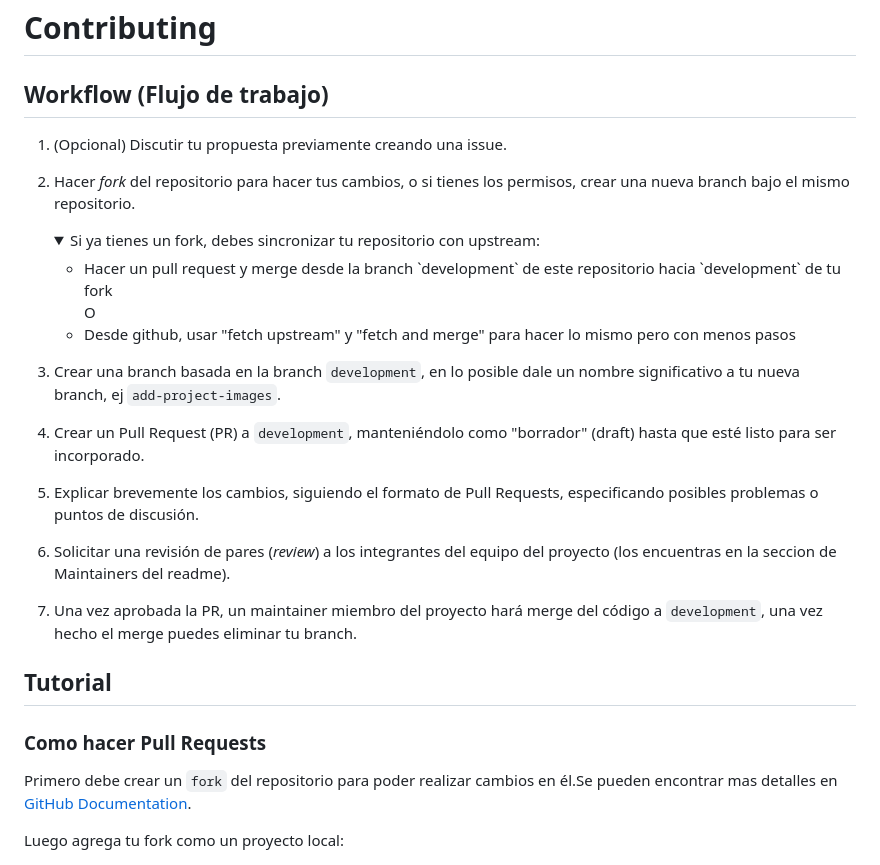
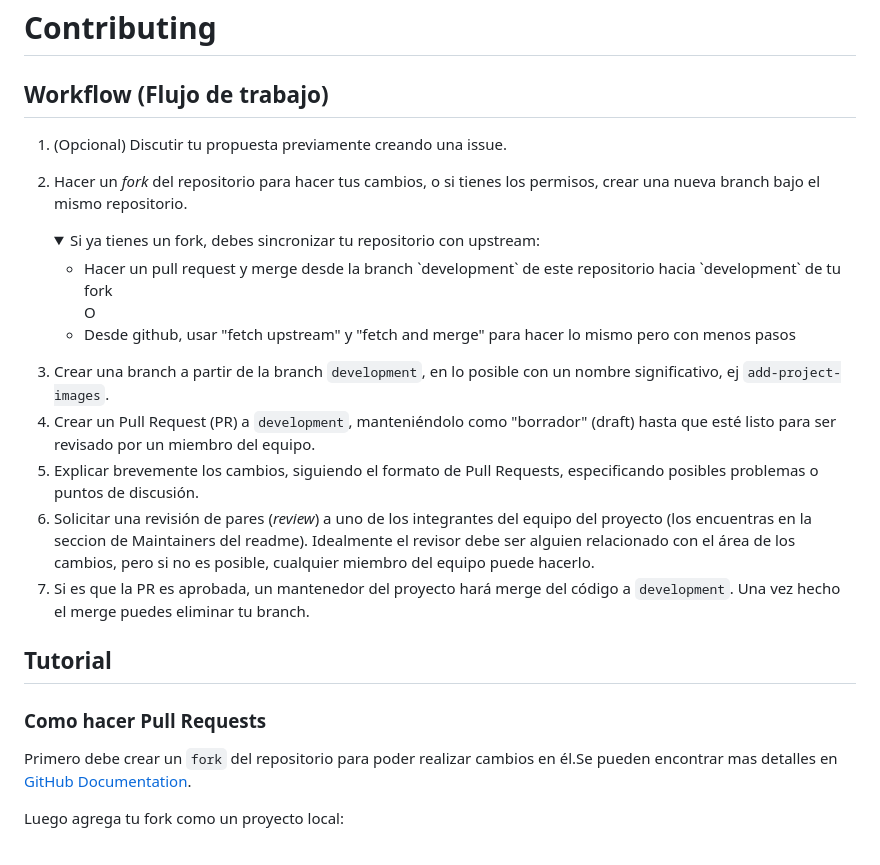
Before and after one commit to open-source-uc/planner, a Markdown page: contributing.md, the part around one of its changes. GitHub-like rendering; folded sections open.

```diff
--- a/contributing.md
+++ b/contributing.md
@@ -1,8 +1,9 @@
 # Contributing
 
 ## Workflow (Flujo de trabajo)
+
 1. (Opcional) Discutir tu propuesta previamente creando una issue.
-2. Hacer _fork_ del repositorio para hacer tus cambios, o si tienes los permisos, crear una nueva branch bajo el mismo repositorio.
+2. Hacer un _fork_ del repositorio para hacer tus cambios, o si tienes los permisos, crear una nueva branch bajo el mismo repositorio.
    <details><summary>Si ya tienes un fork, debes sincronizar tu repositorio con upstream:</summary>
    <ul>
     <li>Hacer un pull request y merge desde la branch `development` de este repositorio hacia `development` de tu fork</li>
@@ -12,17 +13,16 @@
     </ul>
 </details>
 
-3. Crear una branch basada en la branch `development`, en lo posible dale un nombre significativo a tu nueva branch, ej `add-project-images`.
-
-4. Crear un Pull Request (PR) a `development`, manteniéndolo como "borrador" (draft) hasta que esté listo para ser incorporado.
+3. Crear una branch a partir de la branch `development`, en lo posible con un nombre significativo, ej `add-project-images`.
+4. Crear un Pull Request (PR) a `development`, manteniéndolo como "borrador" (draft) hasta que esté listo para ser revisado por un miembro del equipo.
 5. Explicar brevemente los cambios, siguiendo el formato de Pull Requests, especificando posibles problemas o puntos de discusión.
-6. Solicitar una revisión de pares (*review*) a los integrantes del equipo del proyecto (los encuentras en la seccion de Maintainers del readme).
-7. Una vez aprobada la PR, un maintainer miembro del proyecto hará merge del código a `development`, una vez hecho el merge puedes eliminar tu branch.
-
-
+6. Solicitar una revisión de pares (_review_) a uno de los integrantes del equipo del proyecto (los encuentras en la seccion de Maintainers del readme). Idealmente el revisor debe ser alguien relacionado con el área de los cambios, pero si no es posible, cualquier miembro del equipo puede hacerlo.
+7. Si es que la PR es aprobada, un mantenedor del proyecto hará merge del código a `development`. Una vez hecho el merge puedes eliminar tu branch.
 
 ## Tutorial
+
 ### Como hacer Pull Requests
+
 Primero debe crear un `fork` del repositorio para poder realizar cambios en él.Se pueden encontrar mas detalles en [GitHub Documentation](https://docs.github.com/en/get-started/quickstart/fork-a-repo).
 
 Luego agrega tu fork como un proyecto local:
```
Also changed, not shown: other parts of contributing.md (+2 -0 lines), README.md (+15 -5 lines).
